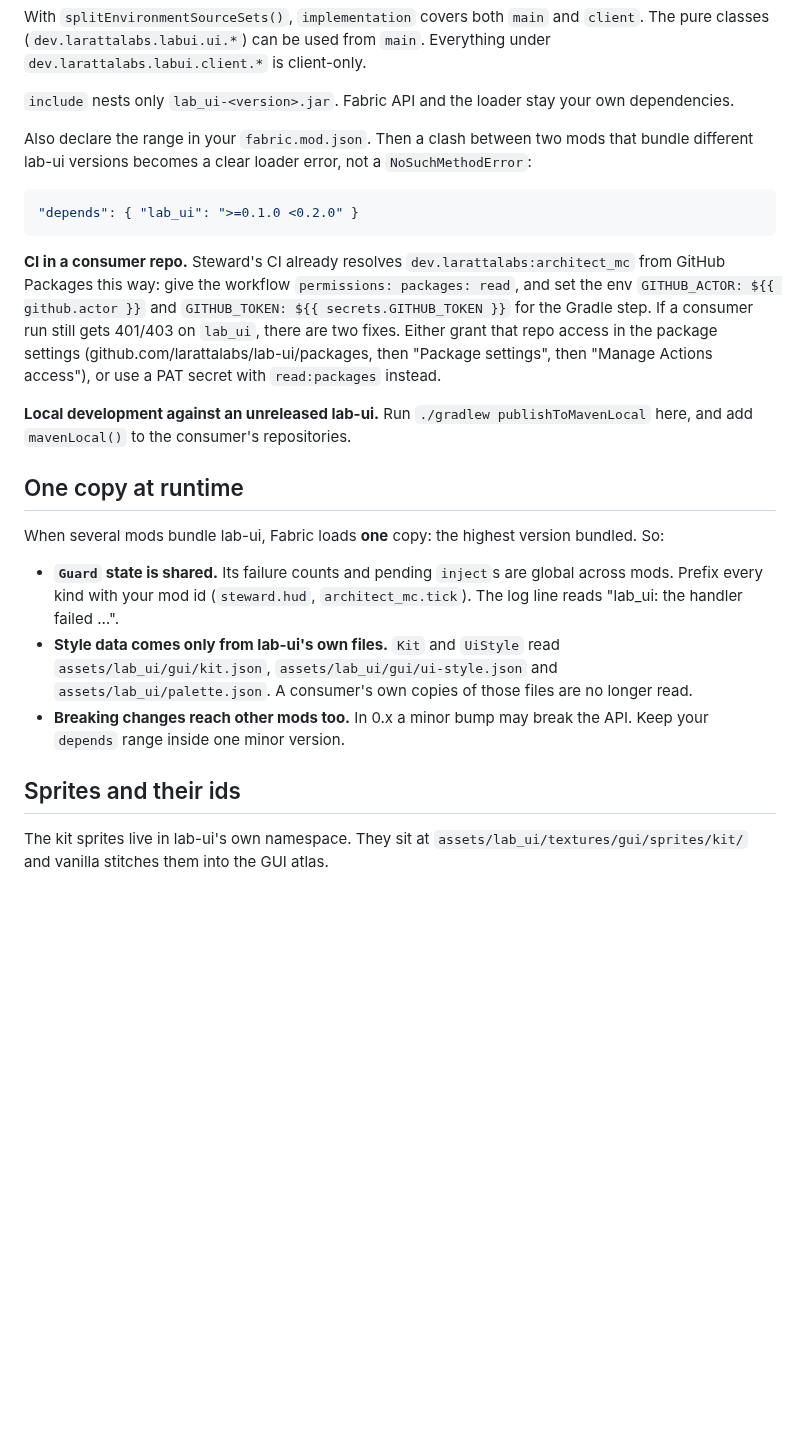
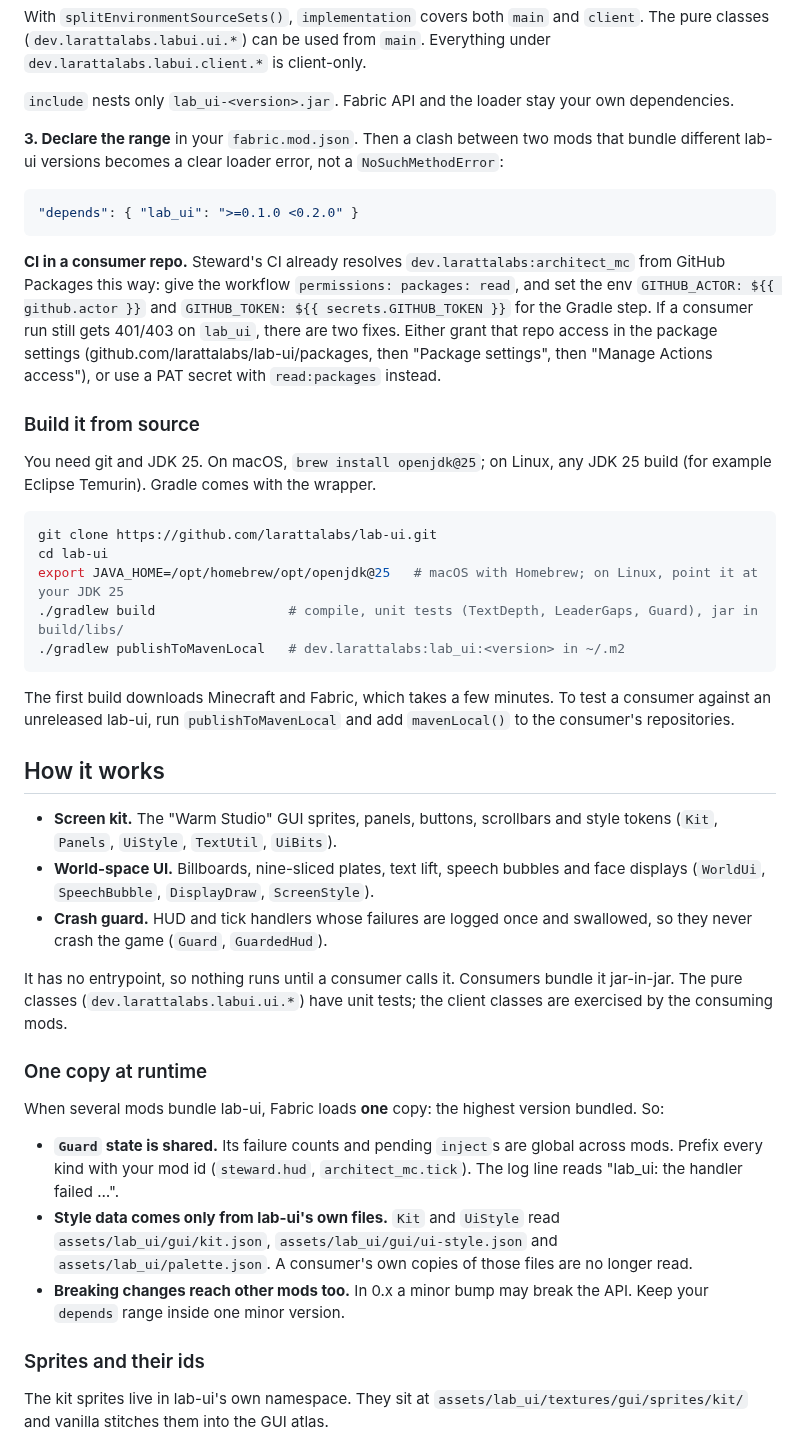
Before and after one commit to larattalabs/lab-ui, a Markdown page: README.md, the part around one of its changes. Drawn GitHub-style; blank space fills up the shorter version.

````diff
--- a/README.md
+++ b/README.md
@@ -57,7 +62,7 @@ With `splitEnvironmentSourceSets()`, `implementation` covers both `main` and `cl
 
 `include` nests only `lab_ui-<version>.jar`. Fabric API and the loader stay your own dependencies.
 
-Also declare the range in your `fabric.mod.json`. Then a clash between two mods that bundle different lab-ui versions becomes a clear loader error, not a `NoSuchMethodError`:
+**3. Declare the range** in your `fabric.mod.json`. Then a clash between two mods that bundle different lab-ui versions becomes a clear loader error, not a `NoSuchMethodError`:
 
 ```json
 "depends": { "lab_ui": ">=0.1.0 <0.2.0" }
@@ -65,9 +70,29 @@ Also declare the range in your `fabric.mod.json`. Then a clash between two mods
 
 **CI in a consumer repo.** Steward's CI already resolves `dev.larattalabs:architect_mc` from GitHub Packages this way: give the workflow `permissions: packages: read`, and set the env `GITHUB_ACTOR: ${{ github.actor }}` and `GITHUB_TOKEN: ${{ secrets.GITHUB_TOKEN }}` for the Gradle step. If a consumer run still gets 401/403 on `lab_ui`, there are two fixes. Either grant that repo access in the package settings (github.com/larattalabs/lab-ui/packages, then "Package settings", then "Manage Actions access"), or use a PAT secret with `read:packages` instead.
 
-**Local development against an unreleased lab-ui.** Run `./gradlew publishToMavenLocal` here, and add `mavenLocal()` to the consumer's repositories.
+### Build it from source
 
-## One copy at runtime
+You need git and JDK 25. On macOS, `brew install openjdk@25`; on Linux, any JDK 25 build (for example Eclipse Temurin). Gradle comes with the wrapper.
+
+```sh
+git clone https://github.com/larattalabs/lab-ui.git
+cd lab-ui
+export JAVA_HOME=/opt/homebrew/opt/openjdk@25   # macOS with Homebrew; on Linux, point it at your JDK 25
+./gradlew build                 # compile, unit tests (TextDepth, LeaderGaps, Guard), jar in build/libs/
+./gradlew publishToMavenLocal   # dev.larattalabs:lab_ui:<version> in ~/.m2
+```
+
+The first build downloads Minecraft and Fabric, which takes a few minutes. To test a consumer against an unreleased lab-ui, run `publishToMavenLocal` and add `mavenLocal()` to the consumer's repositories.
+
+## How it works
+
+- **Screen kit.** The "Warm Studio" GUI sprites, panels, buttons, scrollbars and style tokens (`Kit`, `Panels`, `UiStyle`, `TextUtil`, `UiBits`).
+- **World-space UI.** Billboards, nine-sliced plates, text lift, speech bubbles and face displays (`WorldUi`, `SpeechBubble`, `DisplayDraw`, `ScreenStyle`).
+- **Crash guard.** HUD and tick handlers whose failures are logged once and swallowed, so they never crash the game (`Guard`, `GuardedHud`).
+
+It has no entrypoint, so nothing runs until a consumer calls it. Consumers bundle it jar-in-jar. The pure classes (`dev.larattalabs.labui.ui.*`) have unit tests; the client classes are exercised by the consuming mods.
+
+### One copy at runtime
 
 When several mods bundle lab-ui, Fabric loads **one** copy: the highest version bundled. So:
 
@@ -75,7 +100,7 @@ When several mods bundle lab-ui, Fabric loads **one** copy: the highest version
 - **Style data comes only from lab-ui's own files.** `Kit` and `UiStyle` read `assets/lab_ui/gui/kit.json`, `assets/lab_ui/gui/ui-style.json` and `assets/lab_ui/palette.json`. A consumer's own copies of those files are no longer read.
 - **Breaking changes reach other mods too.** In 0.x a minor bump may break the API. Keep your `depends` range inside one minor version.
 
-## Sprites and their ids
+### Sprites and their ids
 
 The kit sprites live in lab-ui's own namespace. They sit at `assets/lab_ui/textures/gui/sprites/kit/` and vanilla stitches them into the GUI atlas.
 
````
Also changed, not shown: other parts of README.md (+44 -44 lines), AGENTS.md (+1 -1 lines), .github/hero.jpg (added), 1 other file.
